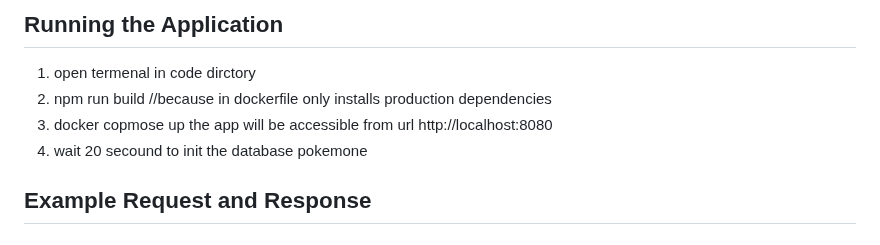
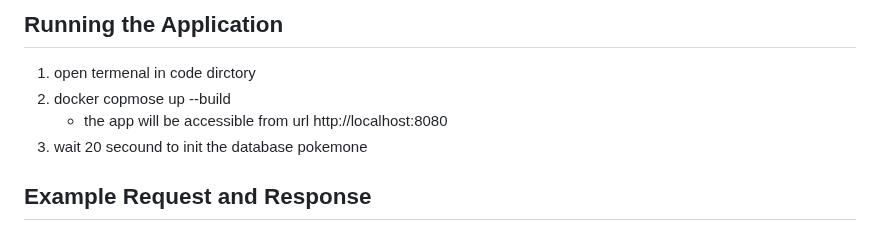
Before and after one commit to AhmedAbdelerhman/authenticated-products, a Markdown page: README.md, the part around the change. GitHub-like rendering.

```diff
--- a/README.md
+++ b/README.md
@@ -14,10 +14,9 @@ This project is a CRUD (Create, Read, Update, Delete) application built using Ne
 
 ## Running the Application
 1. open termenal in code dirctory
-2. npm run build //because in dockerfile only installs production dependencies
-3. docker copmose up
-  the app will be accessible from url http://localhost:8080
-4. wait 20 secound to init the database pokemone
+2. docker copmose up --build
+   - the app will be accessible from url http://localhost:8080
+3. wait 20 secound to init the database pokemone
 ## Example Request and Response
 
 
```
